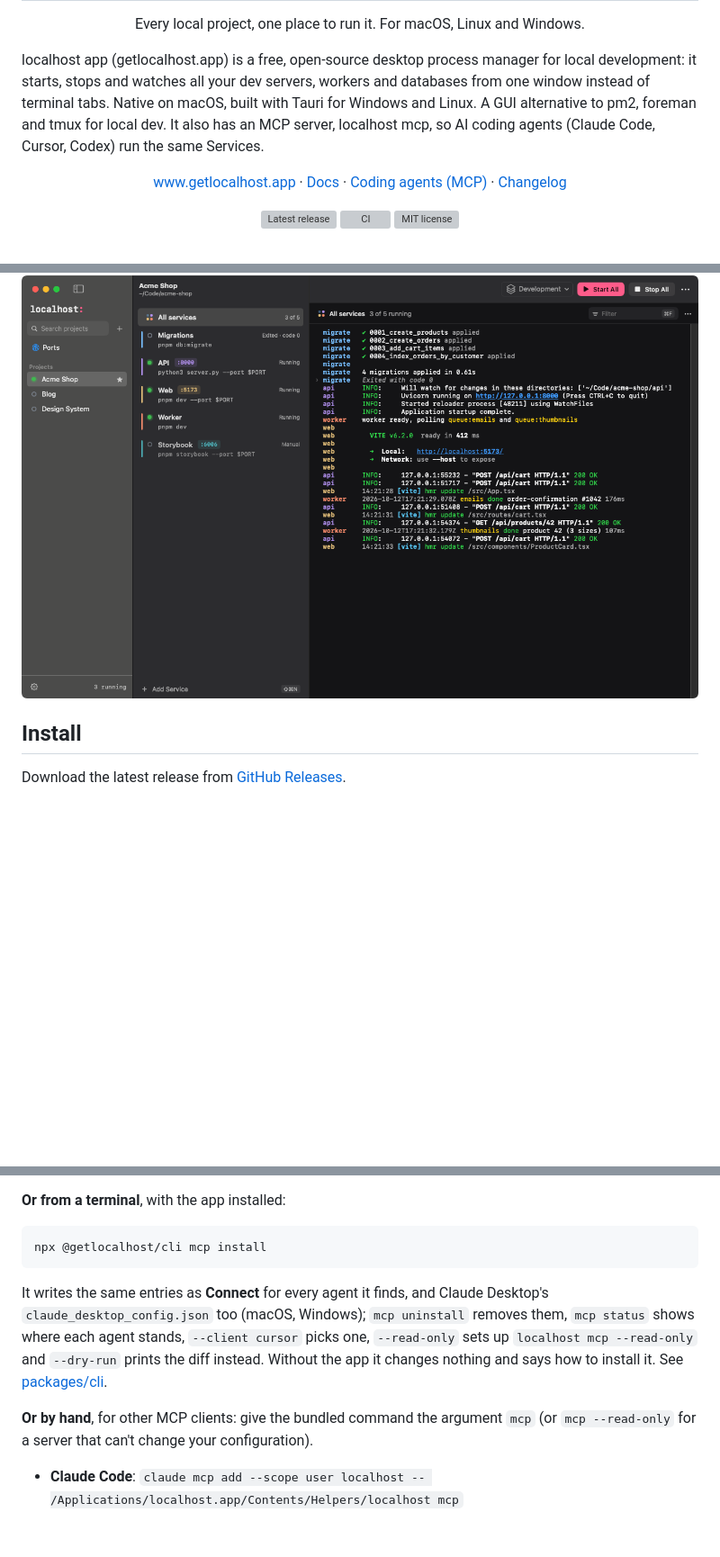
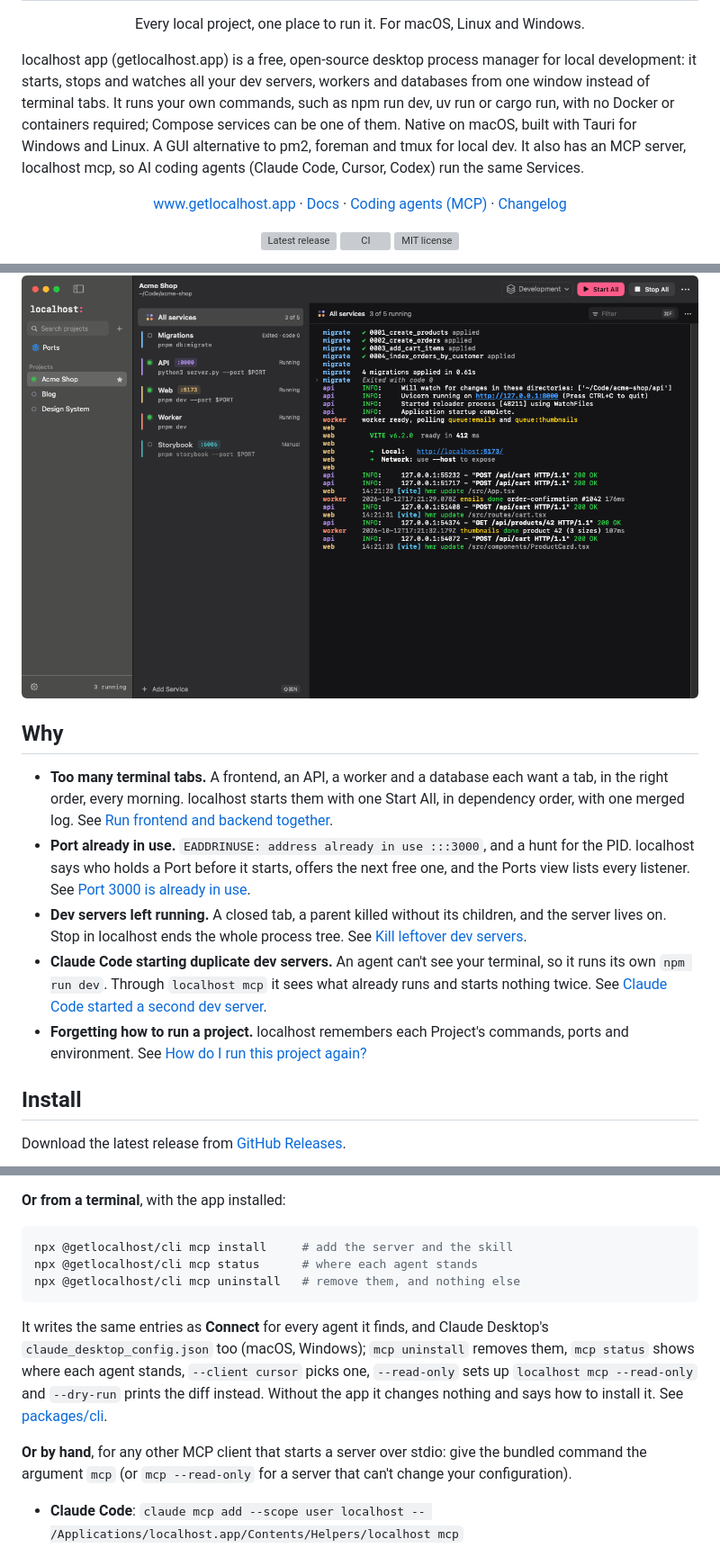
Before and after one commit to marcellosso/localhost, a Markdown page: README.md, 3 parts joined by grey strips. Shown at 90% size. Rendered like a GitHub page; blank space fills up the shorter version; grey boxes are pictures that could not be loaded.

Commit message:
Add a Why section to the README, the npx commands and the corrected devglow row

````diff
--- a/README.md
+++ b/README.md
@@ -7,7 +7,7 @@
 
 <p align="center">Every local project, one place to run it. For macOS, Linux and Windows.</p>
 
-localhost app (getlocalhost.app) is a free, open-source desktop process manager for local development: it starts, stops and watches all your dev servers, workers and databases from one window instead of terminal tabs. Native on macOS, built with Tauri for Windows and Linux. A GUI alternative to pm2, foreman and tmux for local dev. It also has an MCP server, localhost mcp, so AI coding agents (Claude Code, Cursor, Codex) run the same Services.
+localhost app (getlocalhost.app) is a free, open-source desktop process manager for local development: it starts, stops and watches all your dev servers, workers and databases from one window instead of terminal tabs. It runs your own commands, such as npm run dev, uv run or cargo run, with no Docker or containers required; Compose services can be one of them. Native on macOS, built with Tauri for Windows and Linux. A GUI alternative to pm2, foreman and tmux for local dev. It also has an MCP server, localhost mcp, so AI coding agents (Claude Code, Cursor, Codex) run the same Services.
 
 <p align="center"><a href="https://www.getlocalhost.app">www.getlocalhost.app</a> · <a href="https://www.getlocalhost.app/docs">Docs</a> · <a href="https://www.getlocalhost.app/agents">Coding agents (MCP)</a> · <a href="https://www.getlocalhost.app/changelog">Changelog</a></p>
 
@@ -37,6 +37,14 @@ A **Project** is a folder. A **Service** is one long-running command in it: `pnp
 A native SwiftUI app on macOS with a menu bar companion; one app for Linux and Windows with a tray icon. On Windows, Projects run on Windows itself or inside a WSL 2 distro. All of them, the `localhost` command and the MCP server run on one Rust core.
 
 ![The localhost window on macOS: the Acme Shop Project with its Services (Migrations exited, API, Web and Worker running, Storybook manual) and their merged log](.github/assets/main-window-dark.png)
+
+## Why
+
+- **Too many terminal tabs.** A frontend, an API, a worker and a database each want a tab, in the right order, every morning. localhost starts them with one Start All, in dependency order, with one merged log. See [Run frontend and backend together](https://www.getlocalhost.app/guides/run-frontend-and-backend-together).
+- **Port already in use.** `EADDRINUSE: address already in use :::3000`, and a hunt for the PID. localhost says who holds a Port before it starts, offers the next free one, and the Ports view lists every listener. See [Port 3000 is already in use](https://www.getlocalhost.app/guides/port-already-in-use).
+- **Dev servers left running.** A closed tab, a parent killed without its children, and the server lives on. Stop in localhost ends the whole process tree. See [Kill leftover dev servers](https://www.getlocalhost.app/guides/kill-leftover-dev-servers).
+- **Claude Code starting duplicate dev servers.** An agent can't see your terminal, so it runs its own `npm run dev`. Through `localhost mcp` it sees what already runs and starts nothing twice. See [Claude Code started a second dev server](https://www.getlocalhost.app/guides/claude-code-dev-server).
+- **Forgetting how to run a project.** localhost remembers each Project's commands, ports and environment. See [How do I run this project again?](https://www.getlocalhost.app/guides/how-to-run-my-project)
 
 ## Install
 
@@ -298,12 +306,14 @@ The entry is a server named `localhost` that runs the command bundled with the a
 **Or from a terminal**, with the app installed:
 
 ```sh
-npx @getlocalhost/cli mcp install
+npx @getlocalhost/cli mcp install     # add the server and the skill
+npx @getlocalhost/cli mcp status      # where each agent stands
+npx @getlocalhost/cli mcp uninstall   # remove them, and nothing else
 ```
 
 It writes the same entries as **Connect** for every agent it finds, and Claude Desktop's `claude_desktop_config.json` too (macOS, Windows); `mcp uninstall` removes them, `mcp status` shows where each agent stands, `--client cursor` picks one, `--read-only` sets up `localhost mcp --read-only` and `--dry-run` prints the diff instead. Without the app it changes nothing and says how to install it. See [packages/cli](packages/cli/README.md).
 
-**Or by hand**, for other MCP clients: give the bundled command the argument `mcp` (or `mcp --read-only` for a server that can't change your configuration).
+**Or by hand**, for any other MCP client that starts a server over stdio: give the bundled command the argument `mcp` (or `mcp --read-only` for a server that can't change your configuration).
 
 - **Claude Code**: `claude mcp add --scope user localhost -- /Applications/localhost.app/Contents/Helpers/localhost mcp`
 - **Codex**: `codex mcp add localhost -- /Applications/localhost.app/Contents/Helpers/localhost mcp`
````
Also changed, not shown: other parts of README.md (+7 -3 lines).
